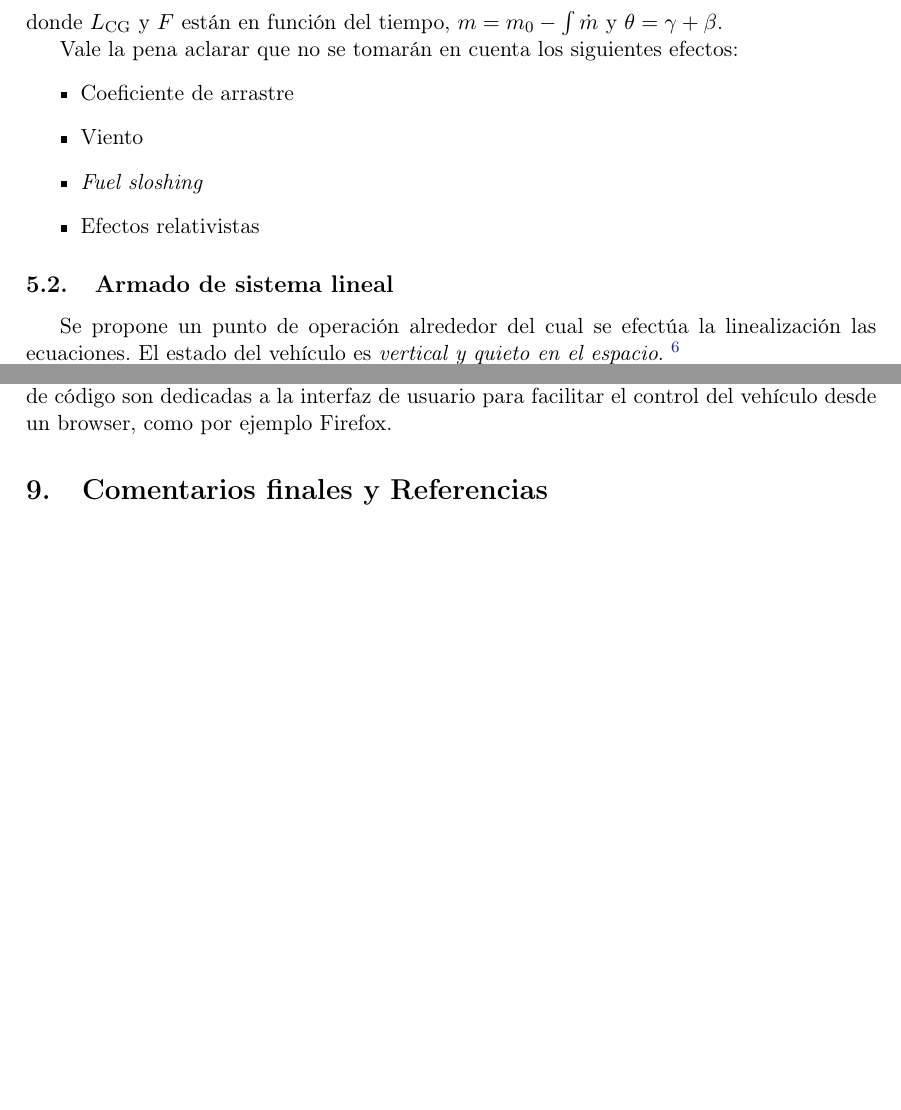
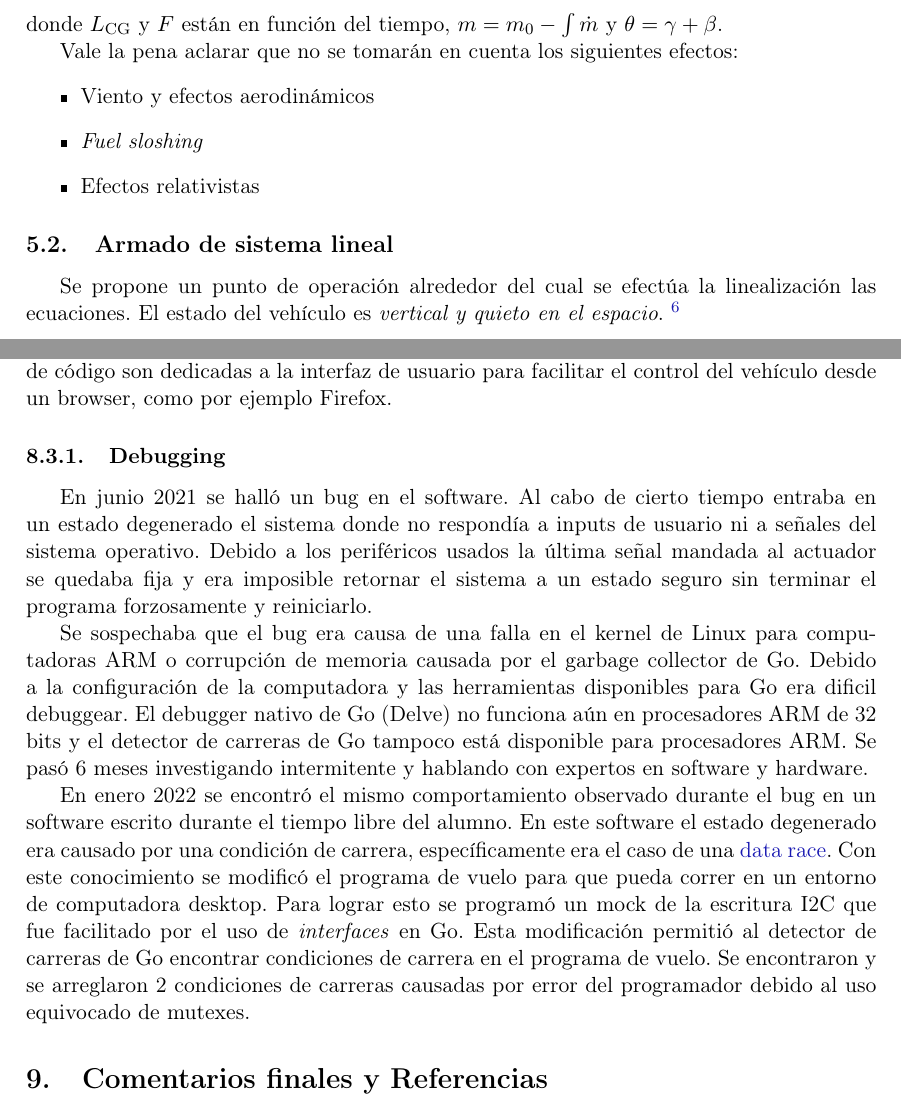
Before and after one commit to soypat/proy-final, a LaTeX paper (pf-cretton-whitti.tex, which reads chapter/model2d_es.tex, chapter/software.tex, tex/glossary.tex): two parts of pages 17 and 28 of 54 before the commit and two parts of pages 17 and 28 of 55 after it, joined at a grey line, cut so that both start at the same text, the shorter picture padded with empty space. Compiled offline with pdfLaTeX.

Commit message:
add debugging ssec

```diff
--- a/chapter/model2d_es.tex
+++ b/chapter/model2d_es.tex
@@ -27,8 +27,7 @@ donde \(\LCG\) y \(F\) están en función del tiempo, $m =m_0 - \int \dot{m} $ y
 
 Vale la pena aclarar que no se tomarán en cuenta los siguientes efectos:
 \begin{itemize}
-	\item Coeficiente de arrastre
-	\item Viento
+	\item Viento y efectos aerodinámicos
 	\item \textit{Fuel sloshing}
 	\item Efectos relativistas
 \end{itemize}
--- a/chapter/software.tex
+++ b/chapter/software.tex
@@ -43,3 +43,11 @@ Para la interacción del software con el hardware se usará la librería \href{h
 \subsection{Implementación}
 
 Al momento de documentar los avances el programa de vuelo tiene 3540 líneas de lógica, de las cuales 1680 corresponden a los drivers de control de periféricos. Se logra controlar la actuación de hasta 12 señales PWM y en simultaneo leer 16 señales de telemetría y guardar a archivo en una tarjeta SD a 1200 muestras por segundo (cada canal). 1060 líneas de código son dedicadas a la interfaz de usuario para facilitar el control del vehículo desde un browser, como por ejemplo Firefox.
+
+\subsubsection{Debugging}
+
+En junio 2021 se halló un bug en el software. Al cabo de cierto tiempo entraba en un estado degenerado el sistema donde no respondía a inputs de usuario ni a señales del sistema operativo. Debido a los periféricos usados la última señal mandada al actuador se quedaba fija y era imposible retornar el sistema a un estado seguro sin terminar el programa forzosamente y reiniciarlo.
+
+Se sospechaba que el bug era causa de una falla en el kernel de Linux para computadoras ARM o corrupción de memoria causada por el garbage collector de Go. Debido a la configuración de la computadora y las herramientas disponibles para Go era dificil debuggear. El debugger nativo de Go (Delve) no funciona aún en procesadores ARM de 32 bits y el detector de carreras de Go tampoco está disponible para procesadores ARM. Se pasó 6 meses investigando intermitente y hablando con expertos en software y hardware.
+
+En enero 2022 se encontró el mismo comportamiento observado durante el bug en un software escrito durante el tiempo libre del alumno. En este software el estado degenerado era causado por una condición de carrera, específicamente era el caso de una \gls{datarace}. Con este conocimiento se modificó el programa de vuelo para que pueda correr en un entorno de computadora desktop. Para lograr esto se programó un mock de la escritura I2C que fue facilitado por el uso de \textit{interfaces} en Go. Esta modificación permitió al detector de carreras de Go encontrar condiciones de carrera en el programa de vuelo. Se encontraron y se arreglaron 2 condiciones de carreras causadas por error del programador debido al uso equivocado de mutexes.
--- a/tex/glossary.tex
+++ b/tex/glossary.tex
@@ -36,6 +36,13 @@
 	description={Integración de modulos conectados a un controlador en un único circuito impreso.}
 }
 
+\newglossaryentry{datarace}
+{
+	name=Data race,
+	text=data race,
+	description={Situación en un programa concurrente donde un proceso puede acceder/escribir una ubicación de memoria al mismo tiempo que otro proceso escribe esa memoria.}
+}
+
 \newglossaryentry{lia}
 {
 	name=LIA,
```
Also changed, not shown: chapter/design.tex (+1 -1 lines), chapter/designcad.tex (+1 -1 lines), chapter/intro.tex (+2 -2 lines).
